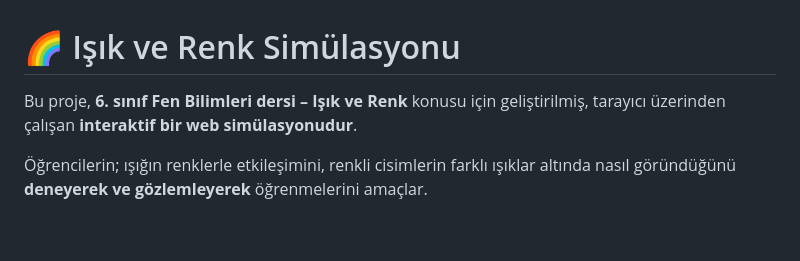
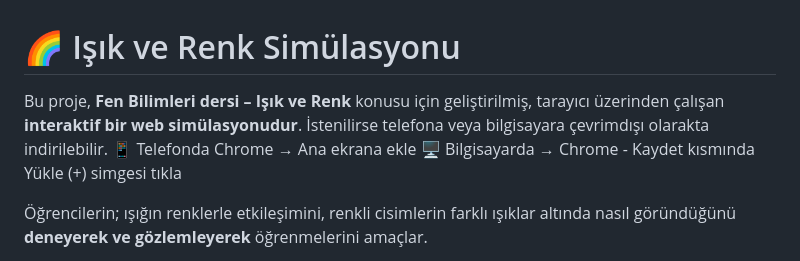
Before and after one commit to mehmetdoqan/isik-renk-simulasyon, a Markdown page: README.md, the part around the change. Rendered like a GitHub page; blank space fills up the shorter version.

```diff
--- a/README.md
+++ b/README.md
@@ -1,7 +1,9 @@
 # 🌈 Işık ve Renk Simülasyonu
 
-Bu proje, **6. sınıf Fen Bilimleri dersi – Işık ve Renk** konusu için geliştirilmiş,
-tarayıcı üzerinden çalışan **interaktif bir web simülasyonudur**.
+Bu proje, **Fen Bilimleri dersi – Işık ve Renk** konusu için geliştirilmiş,
+tarayıcı üzerinden çalışan **interaktif bir web simülasyonudur**. İstenilirse telefona veya bilgisayara çevrimdışı olarakta indirilebilir.
+📱 Telefonda Chrome → Ana ekrana ekle
+🖥️ Bilgisayarda → Chrome - Kaydet kısmında Yükle (+) simgesi tıkla
 
 Öğrencilerin; ışığın renklerle etkileşimini, renkli cisimlerin farklı ışıklar altında
 nasıl göründüğünü **deneyerek ve gözlemleyerek** öğrenmelerini amaçlar.
```
